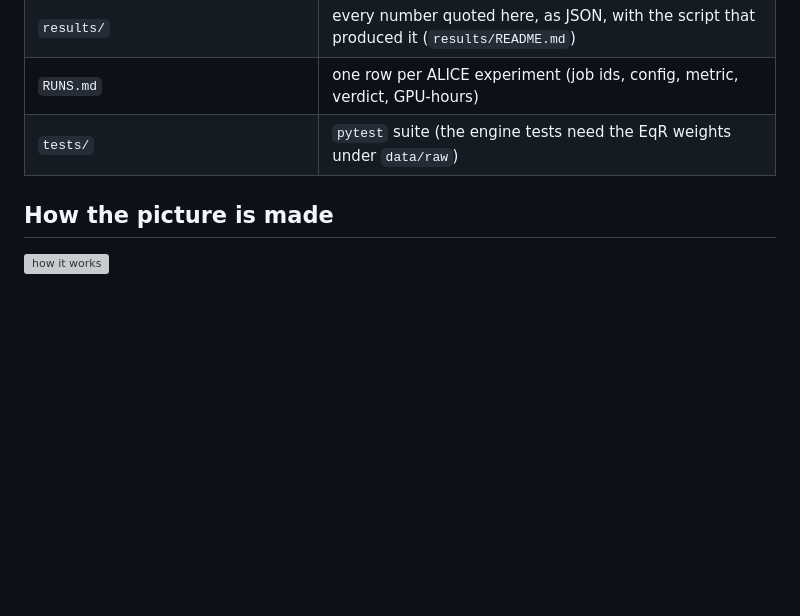
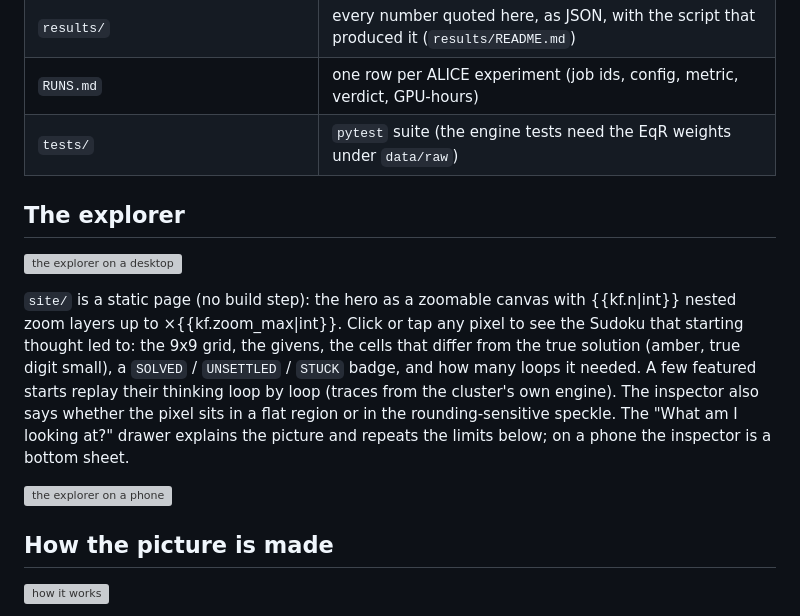
Before and after one commit to teshnizi2/reasoning-fractals, a Markdown page: docs/README.template.md, the part around the change. GitHub-like rendering; blank space fills up the shorter version; grey boxes are pictures that could not be loaded.

```diff
--- a/docs/README.template.md
+++ b/docs/README.template.md
@@ -36,6 +36,18 @@ adds a deep-zoom video and a click-a-pixel explorer, and measures how far the cl
 | `results/` | every number quoted here, as JSON, with the script that produced it (`results/README.md`) |
 | `RUNS.md` | one row per ALICE experiment (job ids, config, metric, verdict, GPU-hours) |
 | `tests/` | `pytest` suite (the engine tests need the EqR weights under `data/raw`) |
+
+## The explorer
+
+![the explorer on a desktop](media/explorer-desktop.png)
+
+`site/` is a static page (no build step): the hero as a zoomable canvas with {{kf.n|int}} nested zoom layers up to ×{{kf.zoom_max|int}}.
+Click or tap any pixel to see the Sudoku that starting thought led to: the 9x9 grid, the givens, the cells that differ from the true solution
+(amber, true digit small), a `SOLVED` / `UNSETTLED` / `STUCK` badge, and how many loops it needed. A few featured starts replay their thinking loop by loop
+(traces from the cluster's own engine). The inspector also says whether the pixel sits in a flat region or in the rounding-sensitive speckle.
+The "What am I looking at?" drawer explains the picture and repeats the limits below; on a phone the inspector is a bottom sheet.
+
+<img src="media/explorer-phone.png" alt="the explorer on a phone" width="320">
 
 ## How the picture is made
 
```
Also changed, not shown: README.md (+12 -0 lines).
